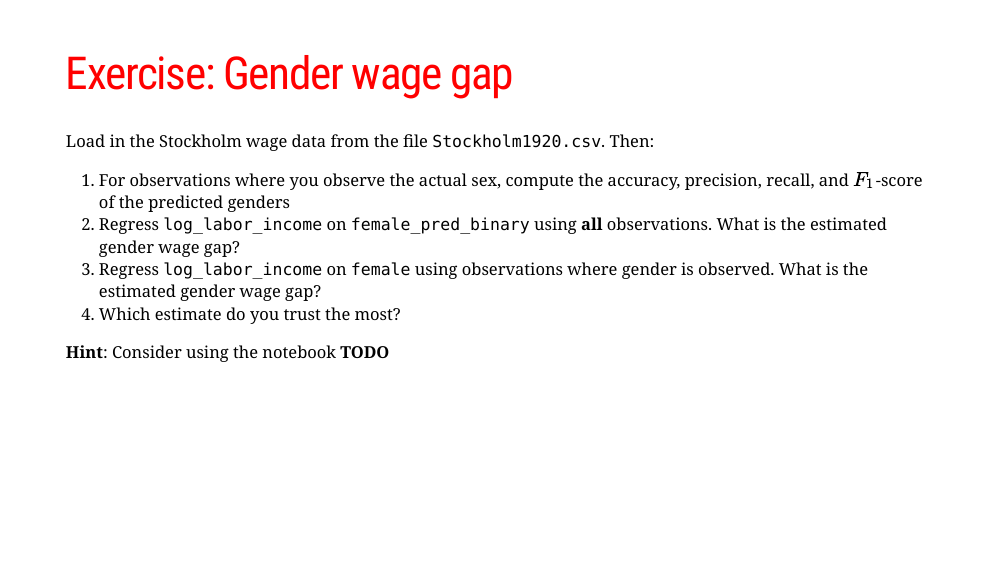
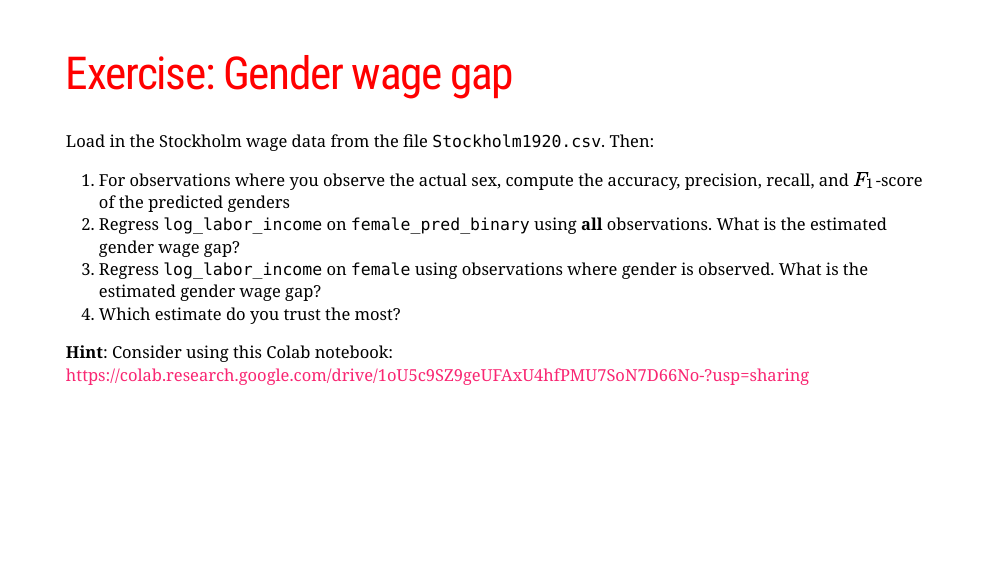
Before and after one commit to TorbenSDJohansen/hedg-summer-school, an R Markdown document (01_Off_the_shelf_models/Slides.Rmd): page 34 of 57. The pictures show the slides in the output file 01_Off_the_shelf_models/Slides.html that the author committed with the source; the slides are laid out offline by our stand-in for remark.js, each with all of its steps uncovered, in fonts that may differ from those the slides ask for, and without slide numbers, shadows or browser add-ons; a font, style sheet, LaTeX package, included part or bibliography that could not be used is replaced or left out.

Commit message:
debiasing e01 template

````diff
--- a/01_Off_the_shelf_models/Slides.Rmd
+++ b/01_Off_the_shelf_models/Slides.Rmd
@@ -638,7 +638,7 @@ Load in the Stockholm wage data from the file `Stockholm1920.csv`. Then:
 3. Regress `log_labor_income` on `female` using observations where gender is observed. What is the estimated gender wage gap?
 4. Which estimate do you trust the most?
 
-**Hint**: Consider using the notebook **TODO**
+**Hint**: Consider using this Colab notebook to get started: https://colab.research.google.com/drive/1oU5c9SZ9geUFAxU4hfPMU7SoN7D66No-?usp=sharing
 
 ```{r exercise-gap-solution, echo = FALSE, eval = FALSE}
 cm <- table(predicted = stockholm$female_pred_binary, actual = stockholm$female)
````
Also changed, not shown: 01_Off_the_shelf_models/Slides.html, 1 other file.
